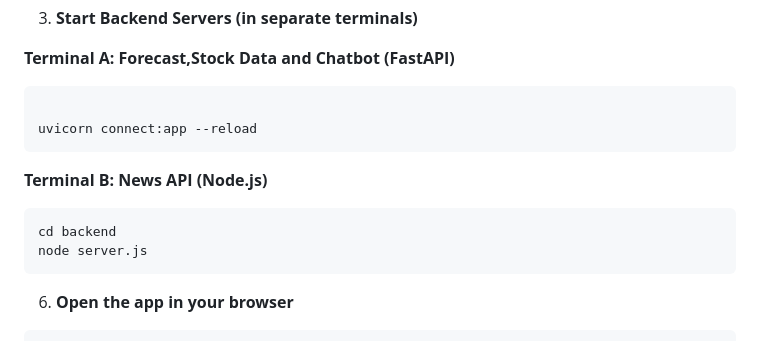
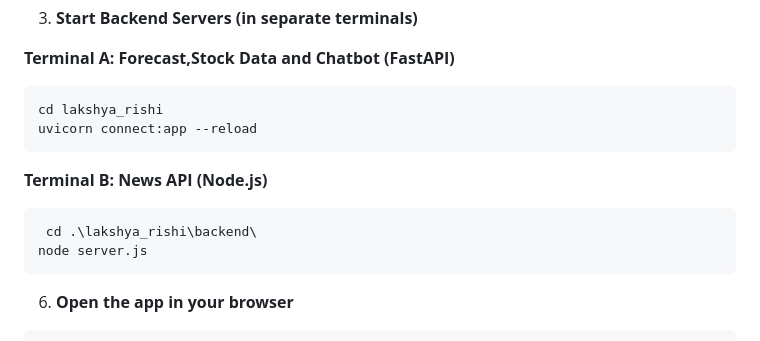
Before and after one commit to NimaiGaba/Vridhi, a Markdown page: README.md, the part around the change. Drawn GitHub-style.

````diff
--- a/README.md
+++ b/README.md
@@ -143,14 +143,14 @@ npm install
 **Terminal A: Forecast,Stock Data and Chatbot (FastAPI)**
 
 ```bash
-
+cd lakshya_rishi
 uvicorn connect:app --reload
 ```
 
 **Terminal B: News API (Node.js)**
 
 ```bash
-cd backend
+ cd .\lakshya_rishi\backend\
 node server.js
 ```
 
````
